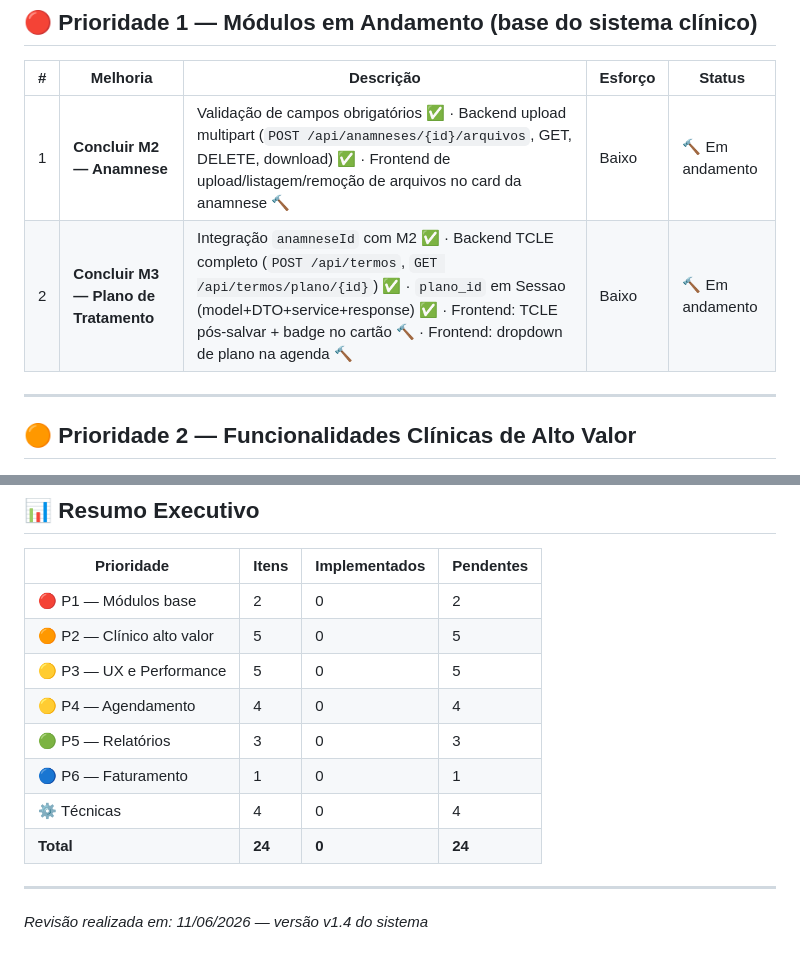
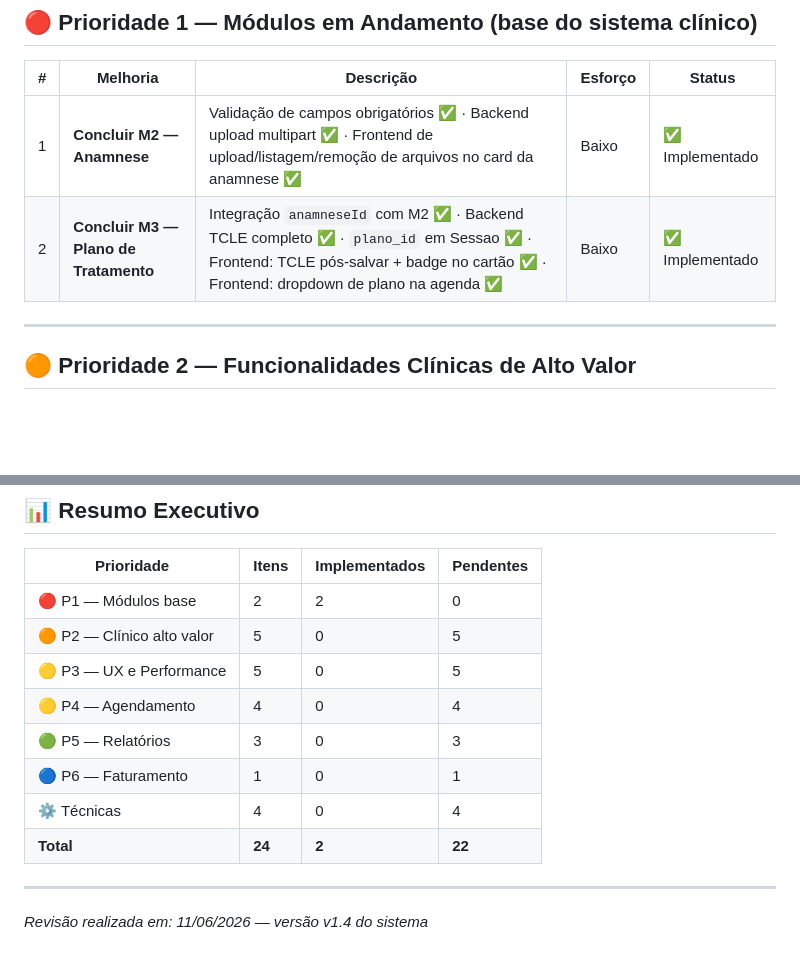
Before and after one commit to ademilsonbraunn/fisioclinic, a Markdown page: --atualizações/melhorias.md, 2 parts joined by grey strips. GitHub-like rendering; blank space fills up the shorter version.

```diff
--- a/--atualizações/melhorias.md
+++ b/--atualizações/melhorias.md
@@ -17,8 +17,8 @@ Cada item contém: descrição, impacto clínico, esforço estimado e status de
 
 | # | Melhoria | Descrição | Esforço | Status |
 |---|----------|-----------|---------|--------|
-| 1 | **Concluir M2 — Anamnese** | Validação de campos obrigatórios ✅ · Backend upload multipart (`POST /api/anamneses/{id}/arquivos`, GET, DELETE, download) ✅ · Frontend de upload/listagem/remoção de arquivos no card da anamnese 🔨 | Baixo | 🔨 Em andamento |
-| 2 | **Concluir M3 — Plano de Tratamento** | Integração `anamneseId` com M2 ✅ · Backend TCLE completo (`POST /api/termos`, `GET /api/termos/plano/{id}`) ✅ · `plano_id` em Sessao (model+DTO+service+response) ✅ · Frontend: TCLE pós-salvar + badge no cartão 🔨 · Frontend: dropdown de plano na agenda 🔨 | Baixo | 🔨 Em andamento |
+| 1 | **Concluir M2 — Anamnese** | Validação de campos obrigatórios ✅ · Backend upload multipart ✅ · Frontend de upload/listagem/remoção de arquivos no card da anamnese ✅ | Baixo | ✅ Implementado |
+| 2 | **Concluir M3 — Plano de Tratamento** | Integração `anamneseId` com M2 ✅ · Backend TCLE completo ✅ · `plano_id` em Sessao ✅ · Frontend: TCLE pós-salvar + badge no cartão ✅ · Frontend: dropdown de plano na agenda ✅ | Baixo | ✅ Implementado |
 
 ---
 
@@ -90,14 +90,14 @@ Cada item contém: descrição, impacto clínico, esforço estimado e status de
 
 | Prioridade | Itens | Implementados | Pendentes |
 |------------|-------|---------------|-----------|
-| 🔴 P1 — Módulos base | 2 | 0 | 2 |
+| 🔴 P1 — Módulos base | 2 | 2 | 0 |
 | 🟠 P2 — Clínico alto valor | 5 | 0 | 5 |
 | 🟡 P3 — UX e Performance | 5 | 0 | 5 |
 | 🟡 P4 — Agendamento | 4 | 0 | 4 |
 | 🟢 P5 — Relatórios | 3 | 0 | 3 |
 | 🔵 P6 — Faturamento | 1 | 0 | 1 |
 | ⚙️ Técnicas | 4 | 0 | 4 |
-| **Total** | **24** | **0** | **24** |
+| **Total** | **24** | **2** | **22** |
 
 ---
 
```
Also changed, not shown: --atualizações/log.md (+30 -0 lines).
